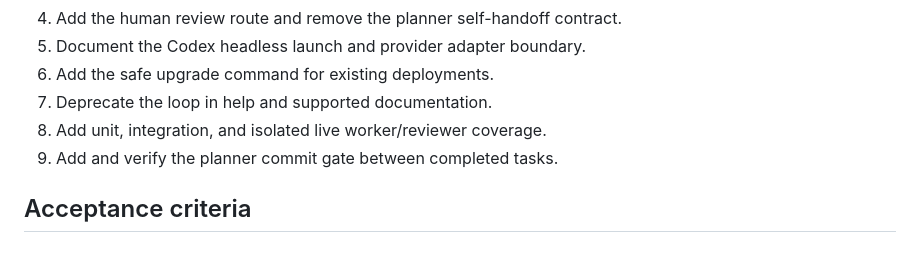
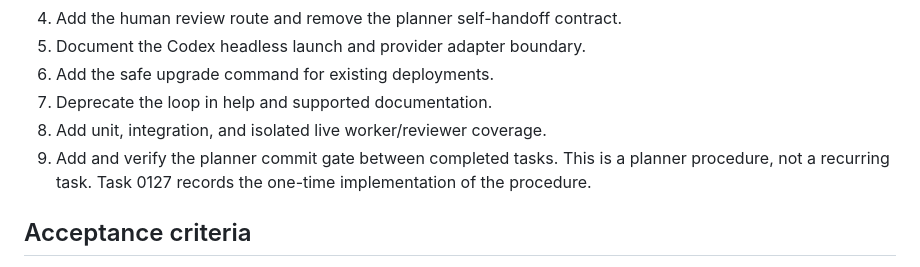
Before and after one commit to inotives/agent-rig, a Markdown page: docs/phases/phase-28-planner-mediated-direct-execution.md, the part around the change. Drawn GitHub-style.

Commit message:
docs: clarify planner commit gate procedure

```diff
--- a/docs/phases/phase-28-planner-mediated-direct-execution.md
+++ b/docs/phases/phase-28-planner-mediated-direct-execution.md
@@ -102,7 +102,9 @@ blocked -> planner
 6. Add the safe upgrade command for existing deployments.
 7. Deprecate the loop in help and supported documentation.
 8. Add unit, integration, and isolated live worker/reviewer coverage.
-9. Add and verify the planner commit gate between completed tasks.
+9. Add and verify the planner commit gate between completed tasks. This is a
+   planner procedure, not a recurring task. Task 0127 records the one-time
+   implementation of the procedure.
 
 ## Acceptance criteria
 
```
